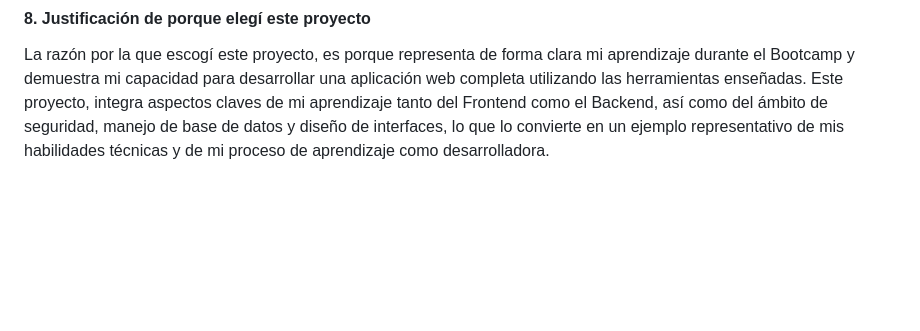
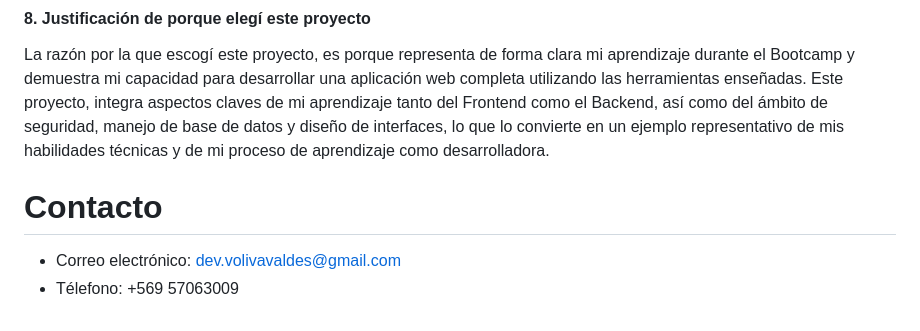
Before and after one commit to Valeriaolivagit/Valeriaolivagit, a Markdown page: README.md, the part around the change. Rendered like a GitHub page; blank space fills up the shorter version.

```diff
--- a/README.md
+++ b/README.md
@@ -78,3 +78,7 @@ Todo lo anterior, se traduce en la optimización del tiempo de desarrollo (Graci
 
 #### 8. Justificación de porque elegí este proyecto
 La razón por la que escogí este proyecto, es porque representa de forma clara mi aprendizaje durante el Bootcamp y demuestra mi capacidad para desarrollar una aplicación web completa utilizando las herramientas enseñadas. Este proyecto, integra aspectos claves de mi aprendizaje tanto del Frontend como el Backend, así como del ámbito de seguridad, manejo de base de datos y diseño de interfaces, lo que lo convierte en un ejemplo representativo de mis habilidades técnicas y de mi proceso de aprendizaje como desarrolladora.
+
+# Contacto
+* Correo electrónico: dev.volivavaldes@gmail.com
+* Télefono: +569 57063009
```
